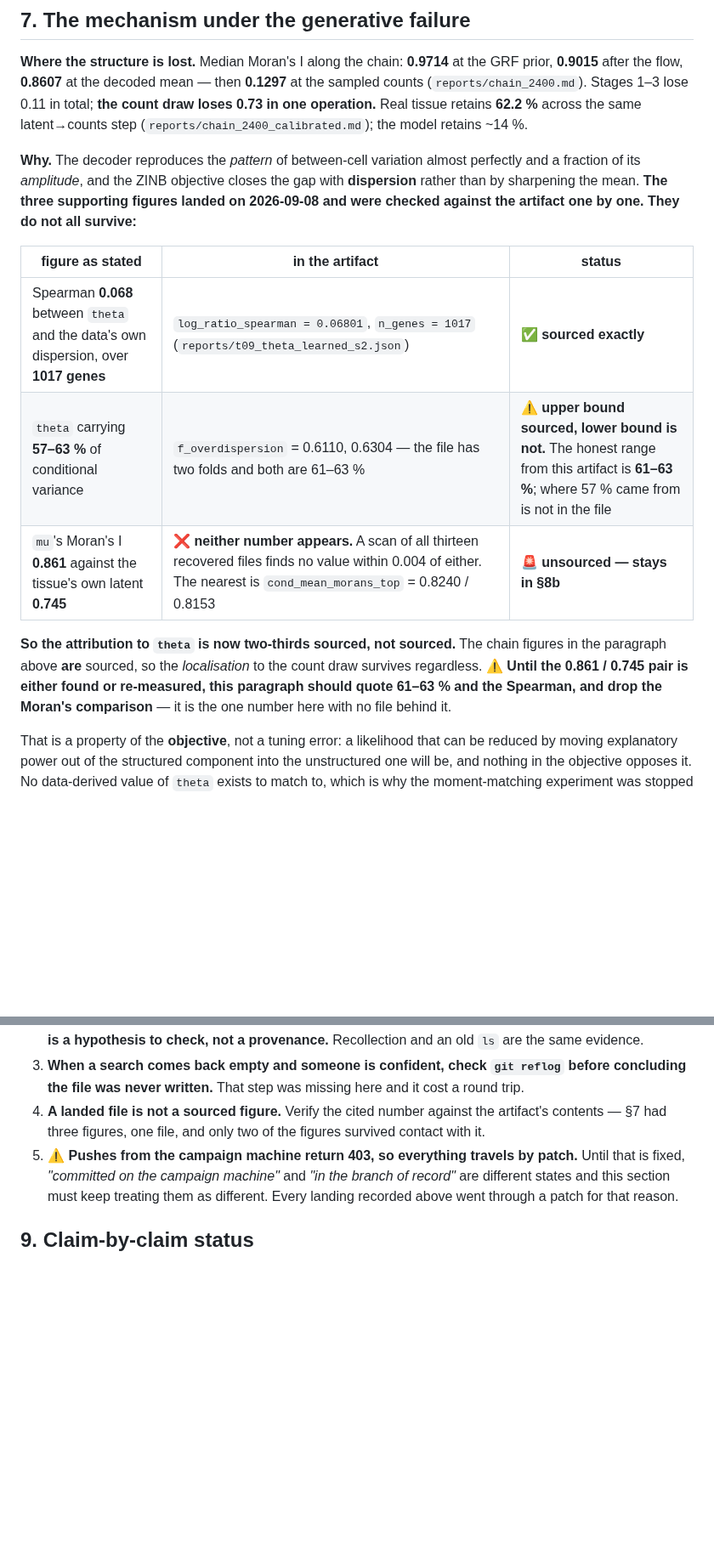
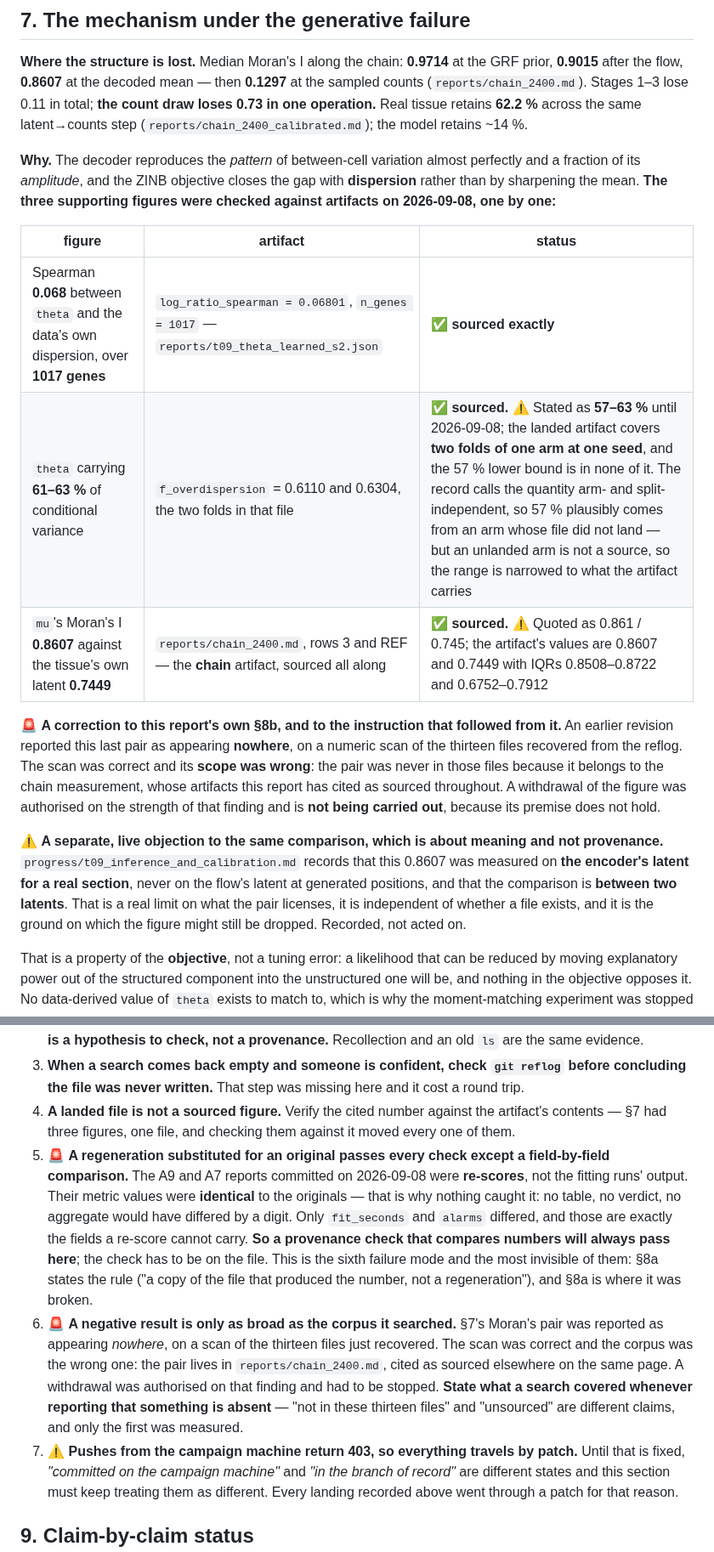
Before and after one commit to hanv14/SpatialCPA, a Markdown page: reports/advisor_report.md, 2 parts joined by grey strips. Shown at 85% size. Rendered like a GitHub page; blank space fills up the shorter version.

Commit message:
Section 7's Moran's pair is sourced after all; the withdrawal is not carried out
The pair reported as appearing nowhere is in `reports/chain_2400.md` -- rows 3
and REF, 0.8607 and 0.7449, with IQRs. The numeric scan behind the earlier
finding was correct and its scope was wrong: it covered the thirteen files just
recovered from the reflog, and the figure was never going to be in those, because
it belongs to the chain measurement this report cites as sourced on the same page.
A withdrawal was authorised on that finding; its premise does not hold, so it is
not carried out. The figures are corrected to the artifact's own values.

Recorded beside it, and NOT acted on: a live objection to the same comparison
that is about meaning rather than provenance. The record says this 0.8607 was
measured on the encoder's latent for a real section, never on the flow's latent
at generated positions, and that the comparison is between two latents. That
limits what the pair licenses, is independent of whether a file exists, and is
the ground on which it might still be dropped.

`theta`'s share corrected 57-63% to 61-63% in the report, the close-out and
PROGRESS.md. The landed artifact carries two folds of one arm at one seed, both
61-63%; the 57% lower bound is in none of it. `progress/` is left as the
historical record.

Two failure modes added to 8c:

* a regeneration substituted for an original passes every check except a
  field-by-field comparison -- the A9 and A7 re-scores had metric values
  identical to the originals, so no table or verdict would have differed by a
  digit; only `fit_seconds` and `alarms` gave it away;
* a negative result is only as broad as the corpus it searched -- "not in these
  thirteen files" and "unsourced" are different claims and only the first was
  measured.

Co-Authored-By: Claude Opus 5 <noreply@anthropic.com>
Claude-Session: https://claude.ai/code/session_01PAKufCScyh7FQQTpGGhw5E

```diff
--- a/reports/advisor_report.md
+++ b/reports/advisor_report.md
@@ -378,20 +378,27 @@ operation.** Real tissue retains **62.2 %** across the same latent→counts step
 
 **Why.** The decoder reproduces the *pattern* of between-cell variation almost perfectly and a
 fraction of its *amplitude*, and the ZINB objective closes the gap with **dispersion** rather than
-by sharpening the mean. **The three supporting figures landed on 2026-09-08 and were checked against the
-artifact one by one. They do not all survive:**
+by sharpening the mean. **The three supporting figures were checked against artifacts on 2026-09-08, one by one:**
 
-| figure as stated | in the artifact | status |
+| figure | artifact | status |
 |---|---|---|
-| Spearman **0.068** between `theta` and the data's own dispersion, over **1017 genes** | `log_ratio_spearman = 0.06801`, `n_genes = 1017` (`reports/t09_theta_learned_s2.json`) | ✅ **sourced exactly** |
-| `theta` carrying **57–63 %** of conditional variance | `f_overdispersion` = 0.6110, 0.6304 — the file has two folds and both are 61–63 % | ⚠️ **upper bound sourced, lower bound is not.** The honest range from this artifact is **61–63 %**; where 57 % came from is not in the file |
-| `mu`'s Moran's I **0.861** against the tissue's own latent **0.745** | ❌ **neither number appears.** A scan of all thirteen recovered files finds no value within 0.004 of either. The nearest is `cond_mean_morans_top` = 0.8240 / 0.8153 | 🚨 **unsourced — stays in §8b** |
+| Spearman **0.068** between `theta` and the data's own dispersion, over **1017 genes** | `log_ratio_spearman = 0.06801`, `n_genes = 1017` — `reports/t09_theta_learned_s2.json` | ✅ **sourced exactly** |
+| `theta` carrying **61–63 %** of conditional variance | `f_overdispersion` = 0.6110 and 0.6304, the two folds in that file | ✅ **sourced.** ⚠️ Stated as **57–63 %** until 2026-09-08; the landed artifact covers **two folds of one arm at one seed**, and the 57 % lower bound is in none of it. The record calls the quantity arm- and split-independent, so 57 % plausibly comes from an arm whose file did not land — but an unlanded arm is not a source, so the range is narrowed to what the artifact carries |
+| `mu`'s Moran's I **0.8607** against the tissue's own latent **0.7449** | `reports/chain_2400.md`, rows 3 and REF — the **chain** artifact, sourced all along | ✅ **sourced.** ⚠️ Quoted as 0.861 / 0.745; the artifact's values are 0.8607 and 0.7449 with IQRs 0.8508–0.8722 and 0.6752–0.7912 |
 
-**So the attribution to `theta` is now two-thirds sourced, not sourced.** The chain figures in the
-paragraph above **are** sourced, so the *localisation* to the count draw survives regardless. ⚠️
-**Until the 0.861 / 0.745 pair is either found or re-measured, this paragraph should quote 61–63 %
-and the Spearman, and drop the Moran's comparison** — it is the one number here with no file behind
-it.
+🚨 **A correction to this report's own §8b, and to the instruction that followed from it.** An
+earlier revision reported this last pair as appearing **nowhere**, on a numeric scan of the thirteen
+files recovered from the reflog. The scan was correct and its **scope was wrong**: the pair was
+never in those files because it belongs to the chain measurement, whose artifacts this report has
+cited as sourced throughout. A withdrawal of the figure was authorised on the strength of that
+finding and is **not being carried out**, because its premise does not hold.
+
+⚠️ **A separate, live objection to the same comparison, which is about meaning and not provenance.**
+`progress/t09_inference_and_calibration.md` records that this 0.8607 was measured on **the encoder's
+latent for a real section**, never on the flow's latent at generated positions, and that the
+comparison is **between two latents**. That is a real limit on what the pair licenses, it is
+independent of whether a file exists, and it is the ground on which the figure might still be
+dropped. Recorded, not acted on.
 
 That is a property of the **objective**, not a tuning error: a likelihood that can be reduced by
 moving explanatory power out of the structured component into the unstructured one will be, and
@@ -605,8 +613,23 @@ and both were describing a state that had ceased to exist. Only the **reflog** s
 3. **When a search comes back empty and someone is confident, check `git reflog` before concluding
    the file was never written.** That step was missing here and it cost a round trip.
 4. **A landed file is not a sourced figure.** Verify the cited number against the artifact's
-   contents — §7 had three figures, one file, and only two of the figures survived contact with it.
-5. ⚠️ **Pushes from the campaign machine return 403, so everything travels by patch.** Until that is
+   contents — §7 had three figures, one file, and checking them against it moved every one of them.
+5. 🚨 **A regeneration substituted for an original passes every check except a field-by-field
+   comparison.** The A9 and A7 reports committed on 2026-09-08 were **re-scores**, not the fitting
+   runs' output. Their metric values were **identical** to the originals — that is why nothing
+   caught it: no table, no verdict, no aggregate would have differed by a digit. Only
+   `fit_seconds` and `alarms` differed, and those are exactly the fields a re-score cannot carry.
+   **So a provenance check that compares numbers will always pass here**; the check has to be on
+   the file. This is the sixth failure mode and the most invisible of them: §8a states the rule
+   ("a copy of the file that produced the number, not a regeneration"), and §8a is where it was
+   broken.
+6. 🚨 **A negative result is only as broad as the corpus it searched.** §7's Moran's pair was
+   reported as appearing *nowhere*, on a scan of the thirteen files just recovered. The scan was
+   correct and the corpus was the wrong one: the pair lives in `reports/chain_2400.md`, cited as
+   sourced elsewhere on the same page. A withdrawal was authorised on that finding and had to be
+   stopped. **State what a search covered whenever reporting that something is absent** — "not in
+   these thirteen files" and "unsourced" are different claims, and only the first was measured.
+7. ⚠️ **Pushes from the campaign machine return 403, so everything travels by patch.** Until that is
    fixed, *"committed on the campaign machine"* and *"in the branch of record"* are different states
    and this section must keep treating them as different. Every landing recorded above went through
    a patch for that reason.
```
Also changed, not shown: other parts of reports/advisor_report.md (+10 -9 lines), PROGRESS.md (+2 -2 lines), reports/t09_closeout.md (+2 -2 lines).
